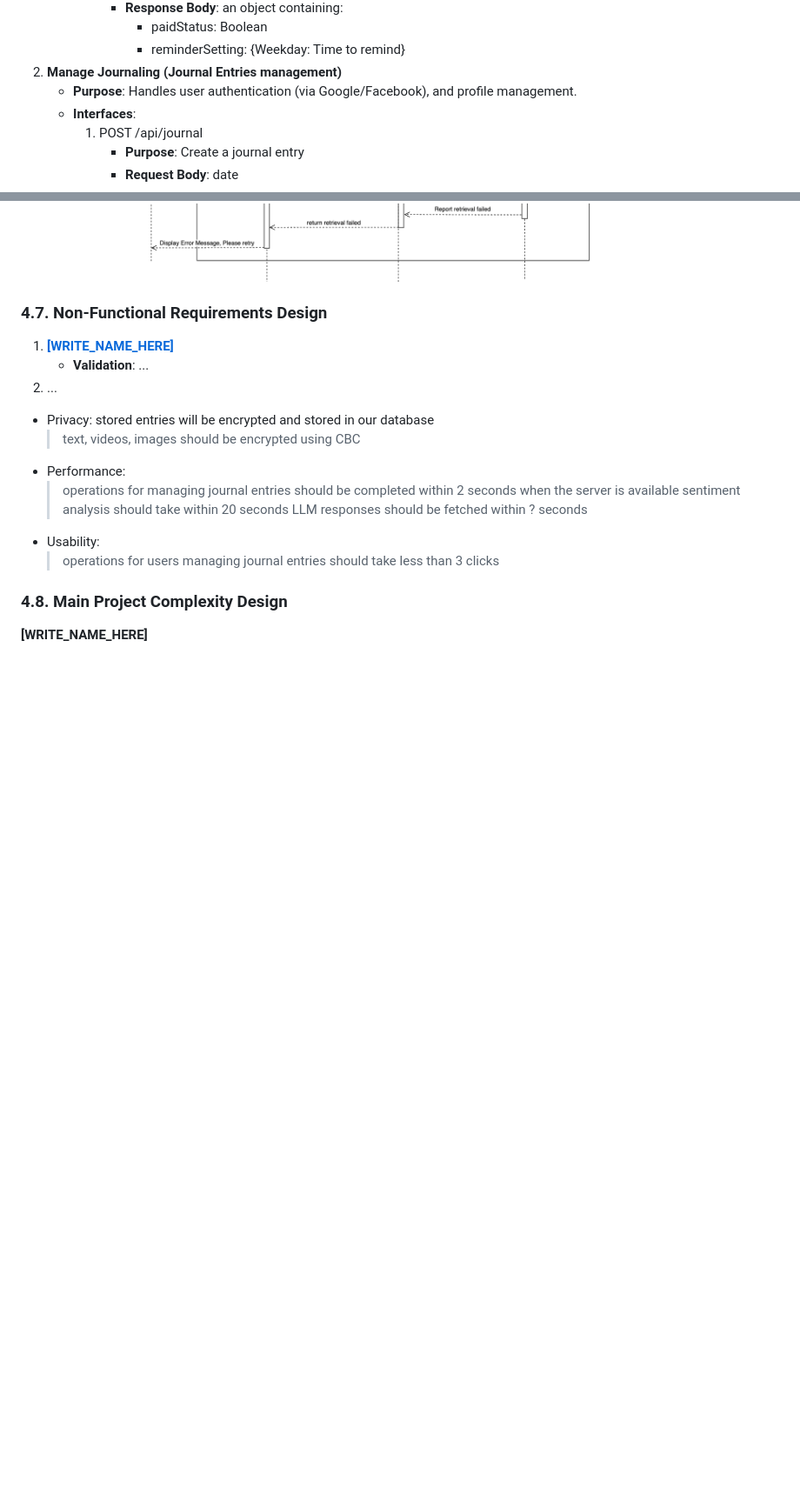
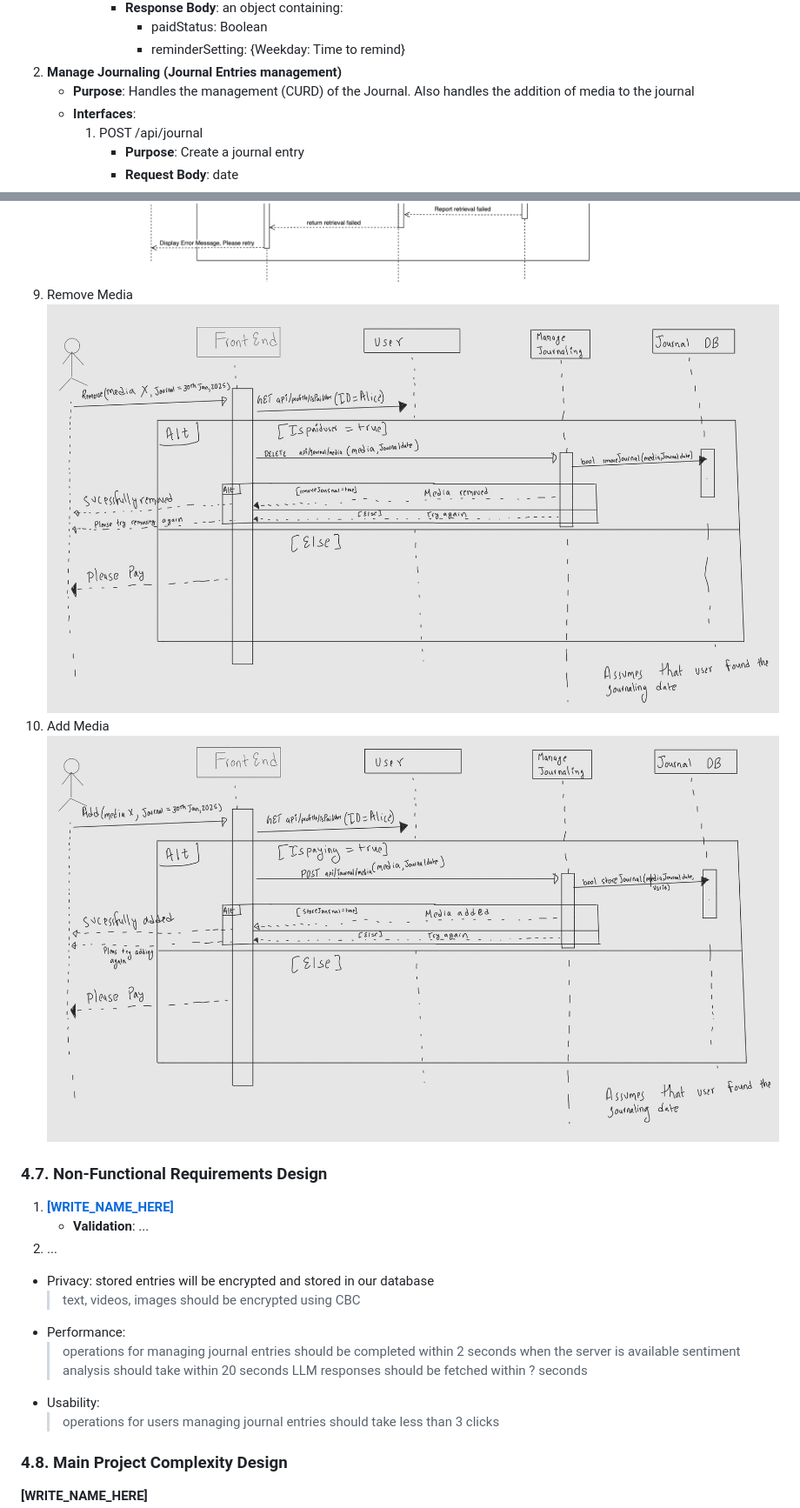
Before and after one commit to CPEN321APKGenerators/CPEN321Project, a Markdown page: documentation/M3_Requirements_and_Design.md, 2 parts joined by grey strips. Shown: that part at 87% size. Rendered like a GitHub page; pictures changed too: documentation/images/Add_media.jpg (added), documentation/images/Remove_media.jpg (added); blank space fills up the shorter version.

Commit message:
Authenticate and media sequence diagram

```diff
--- a/documentation/M3_Requirements_and_Design.md
+++ b/documentation/M3_Requirements_and_Design.md
@@ -308,7 +308,7 @@ Journal - Therapy with the Bot is an unique journaling and mental health compani
                 - paidStatus: Boolean
                 - reminderSetting: {Weekday: Time to remind}
 2. **Manage Journaling (Journal Entries management)**
-    - **Purpose**: Handles user authentication (via Google/Facebook), and profile management.
+    - **Purpose**: Handles the management (CURD) of the Journal. Also handles the addition of media to the journal
     - **Interfaces**:
         1. POST /api/journal
             - **Purpose**: Create a journal entry
@@ -382,6 +395,10 @@ Journal - Therapy with the Bot is an unique journaling and mental health compani
 ![alt text](images/payment.png)
 8. Set reminder
 ![alt text](images/reminder.png)
+8. Remove Media
+![alt text](images/Remove_media.jpg)
+8. Add Media
+![alt text](images/Add_media.jpg)
 
 ### **4.7. Non-Functional Requirements Design**
 1. [**[WRITE_NAME_HERE]**](#nfr1)
```
Also changed, not shown: other parts of documentation/M3_Requirements_and_Design.md (+17 -4 lines), documentation/images/Authenticate.jpg (added).
